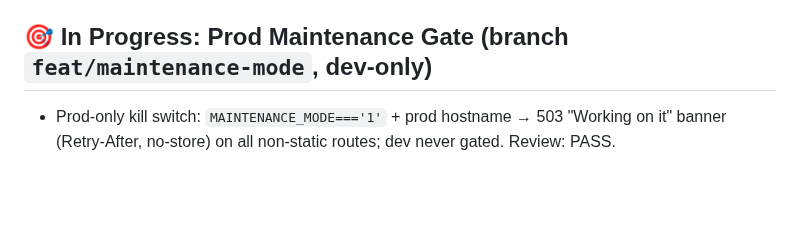
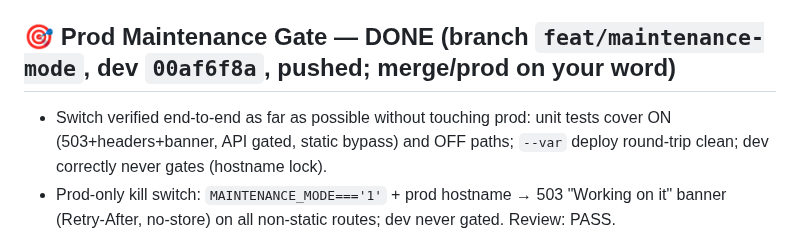
Before and after one commit to MosheRosensweig/yutorah_player, a Markdown page: CURRENTLY_WORKING_ON.md, the part around the change. GitHub-like rendering; blank space fills up the shorter version.

Commit message:
Notes: maintenance gate done on dev (muse spark)
Done-by: muse-spark

```diff
--- a/CURRENTLY_WORKING_ON.md
+++ b/CURRENTLY_WORKING_ON.md
@@ -31,7 +31,8 @@ Production deployment: [https://yutorah-player.mrosensweig.workers.dev](https://
 - [x] Reload-no-follow: opening the section while playing now lands on the Transcript tab (paused opens keep tab).
 - [x] 3rd-line positioning (measured line-height, was center).
 - [x] Snap on load/resume/open via `snapTranscriptToTime` (4 sites). Review: FAIL→centralized on `showTranscriptPane` (closes enlarge/auto-enlarge/tab-switch gaps) → re-review PASS. *Status: ✅ dev-deployed (`4e20b9ea`, HTTP 200).*
-## 🎯 In Progress: Prod Maintenance Gate (branch `feat/maintenance-mode`, dev-only)
+## 🎯 Prod Maintenance Gate — DONE (branch `feat/maintenance-mode`, dev `00af6f8a`, pushed; merge/prod on your word)
+- Switch verified end-to-end as far as possible without touching prod: unit tests cover ON (503+headers+banner, API gated, static bypass) and OFF paths; `--var` deploy round-trip clean; dev correctly never gates (hostname lock).
 - Prod-only kill switch: `MAINTENANCE_MODE==='1'` + prod hostname → 503 "Working on it" banner (Retry-After, no-store) on all non-static routes; dev never gated. Review: PASS.
 - RUNBOOK to flip: Cloudflare dashboard → Workers → yutorah-player → Settings → Variables → add `MAINTENANCE_MODE` = `1` → Save/Deploy (auto-redeploys same code, ~30s). Clear the variable to restore. No laptop deploy needed. NOTE: not in wrangler.toml — dashboard-only by design (a CLI deploy without `--var` keeps dashboard value; do NOT commit the var or every deploy resets it).
 ## 🎯 In Progress: Transcript Enlarge + Top-Align (branch `feat/transcript-enlarge`)
```
